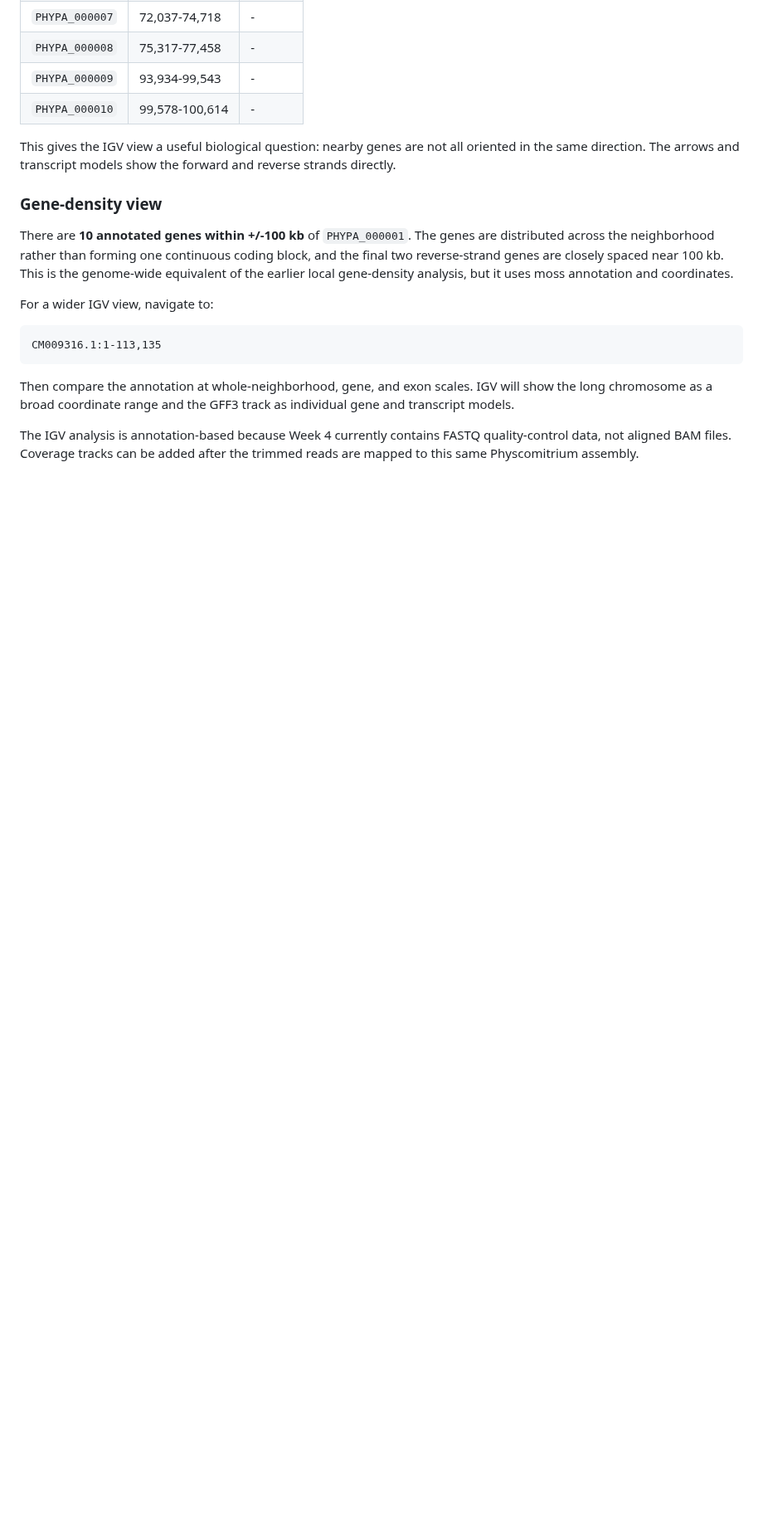
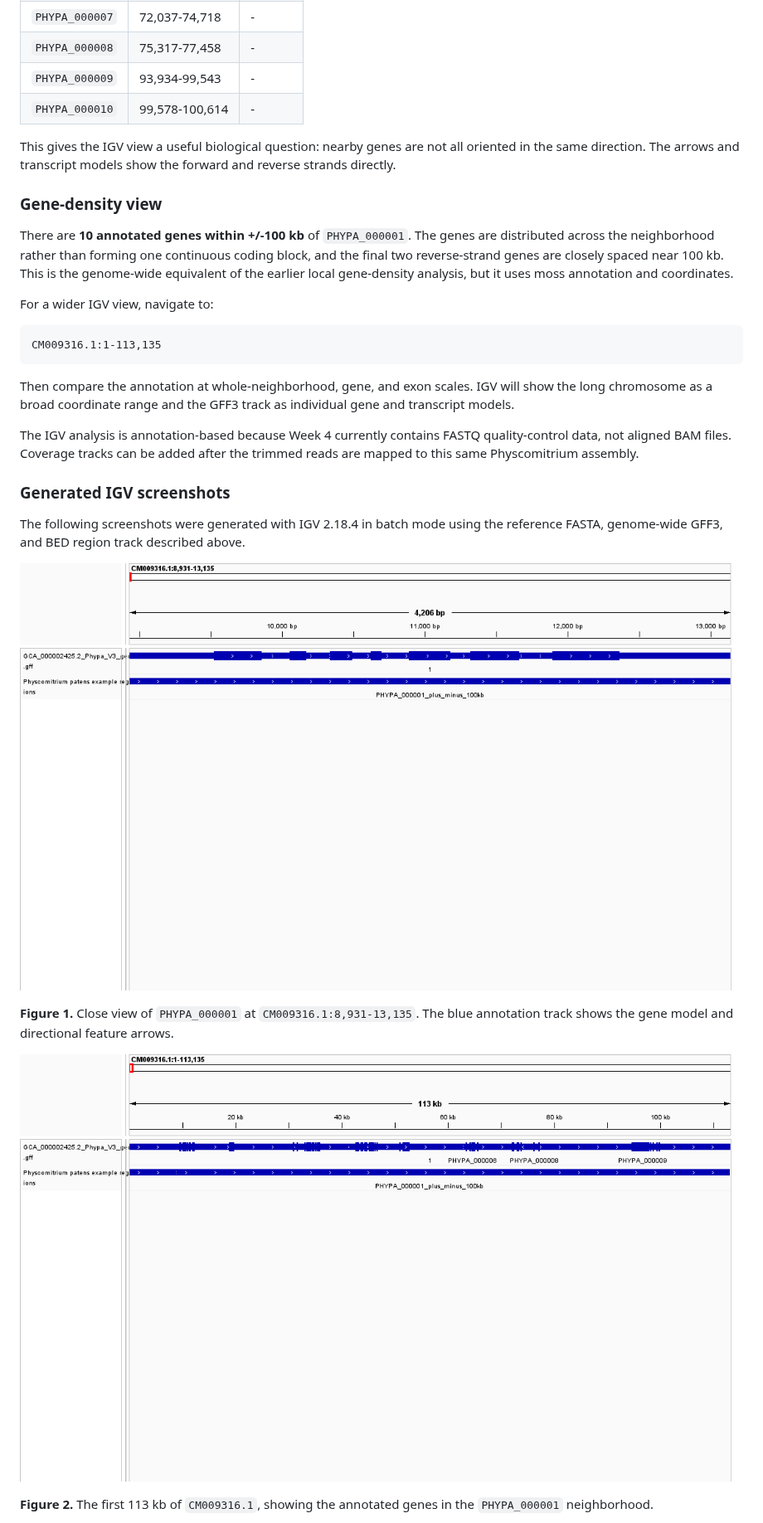
Before and after one commit to Bismarkacquah/BMB852, a Markdown page: Week-2/README.md, the part around one of its changes. Shown at 83% size. GitHub-like rendering; pictures changed too: Week-2/results/igv/physcomitrium_PHYPA_000001_gene.png (added), Week-2/results/igv/physcomitrium_gene_neighborhood_100kb.png (added); blank space fills up the shorter version.

Commit message:
Week 2 assignment

```diff
--- a/Week-2/README.md
+++ b/Week-2/README.md
@@ -205,3 +205,18 @@ The IGV analysis is annotation-based because Week 4 currently contains FASTQ
 quality-control data, not aligned BAM files. Coverage tracks can be added after
 the trimmed reads are mapped to this same Physcomitrium assembly.
 
+### Generated IGV screenshots
+
+The following screenshots were generated with IGV 2.18.4 in batch mode using
+the reference FASTA, genome-wide GFF3, and BED region track described above.
+
+![PHYPA_000001 gene view](results/igv/physcomitrium_PHYPA_000001_gene.png)
+
+**Figure 1.** Close view of `PHYPA_000001` at `CM009316.1:8,931-13,135`.
+The blue annotation track shows the gene model and directional feature arrows.
+
+![PHYPA_000001 neighborhood](results/igv/physcomitrium_gene_neighborhood_100kb.png)
+
+**Figure 2.** The first 113 kb of `CM009316.1`, showing the annotated genes in
+the `PHYPA_000001` neighborhood.
+
```
Also changed, not shown: other parts of Week-2/README.md (+5 -0 lines), Week-2/results/igv/physcomitrium_strand_view.png (added), 2 other files.
